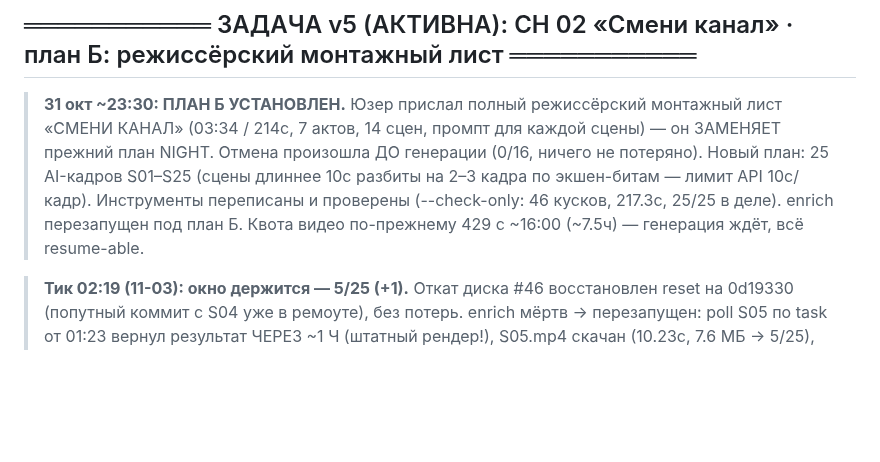
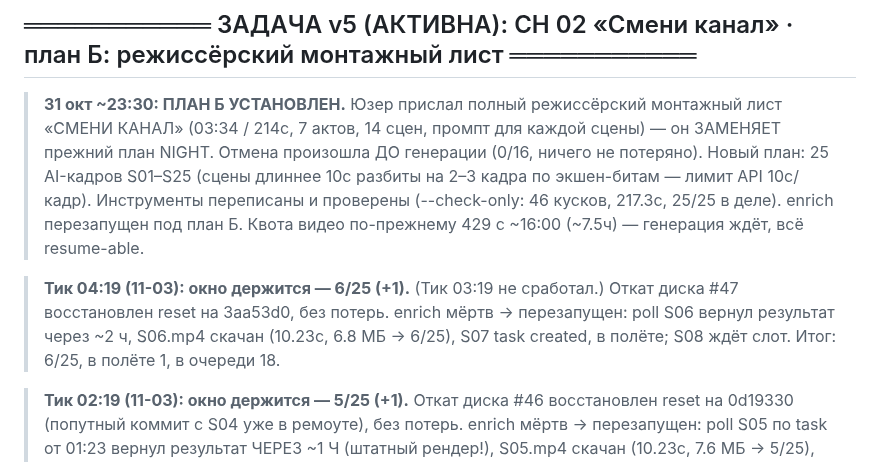
Before and after one commit to Genocide12/DirtyGen, a Markdown page: STATUS.md, the part around the change. Drawn GitHub-style; blank space fills up the shorter version.

Commit message:
STATUS: тик 04:19 — окно держится: S06 скачан (6/25), S07 в полёте

```diff
--- a/STATUS.md
+++ b/STATUS.md
@@ -20,6 +20,11 @@
 > экшен-битам — лимит API 10с/кадр). Инструменты переписаны и проверены
 > (--check-only: 46 кусков, 217.3с, 25/25 в деле). enrich перезапущен под план Б.
 > Квота видео по-прежнему 429 с ~16:00 (~7.5ч) — генерация ждёт, всё resume-able.
+
+> **Тик 04:19 (11-03): окно держится — 6/25 (+1).** (Тик 03:19 не сработал.) Откат
+> диска #47 восстановлен reset на 3aa53d0, без потерь. enrich мёртв → перезапущен:
+> poll S06 вернул результат через ~2 ч, S06.mp4 скачан (10.23с, 6.8 МБ → 6/25),
+> S07 task created, в полёте; S08 ждёт слот. Итог: 6/25, в полёте 1, в очереди 18.
 
 > **Тик 02:19 (11-03): окно держится — 5/25 (+1).** Откат диска #46 восстановлен reset
 > на 0d19330 (попутный коммит с S04 уже в ремоуте), без потерь. enrich мёртв →
```
